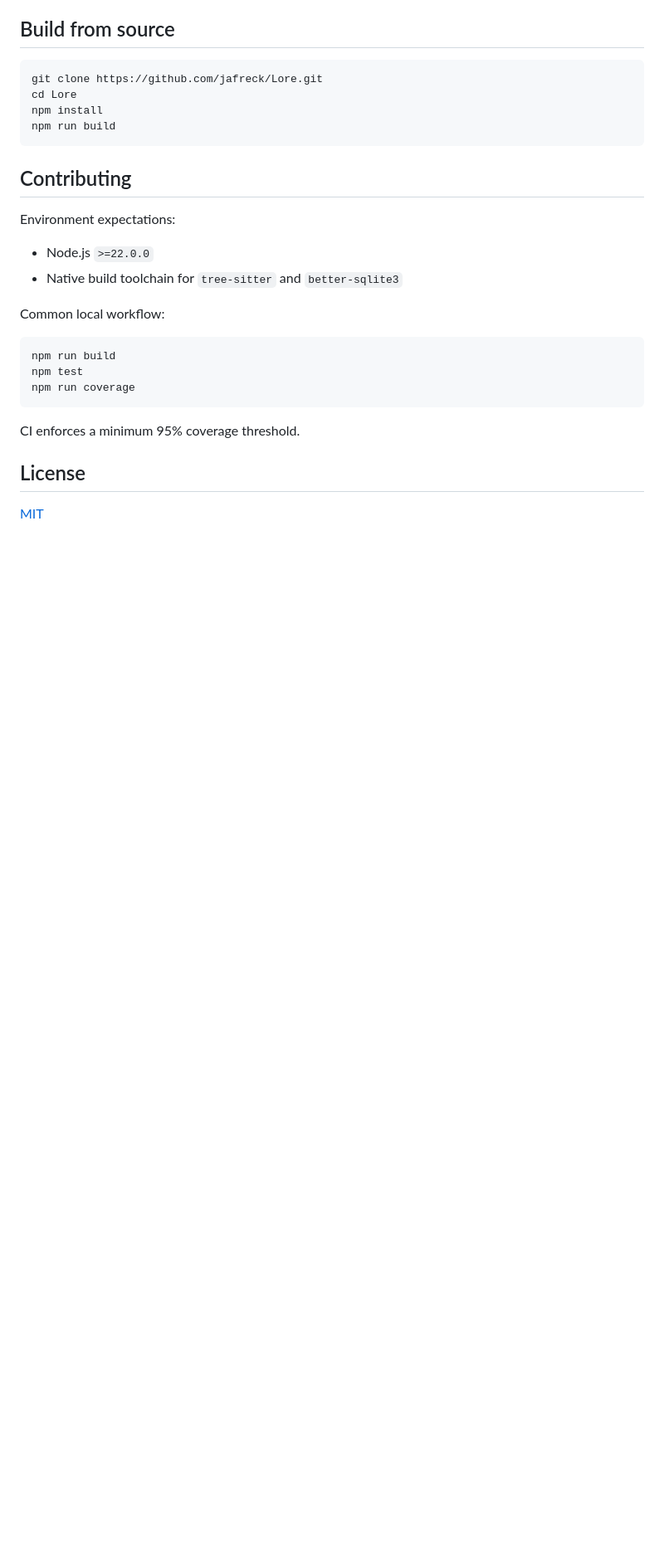
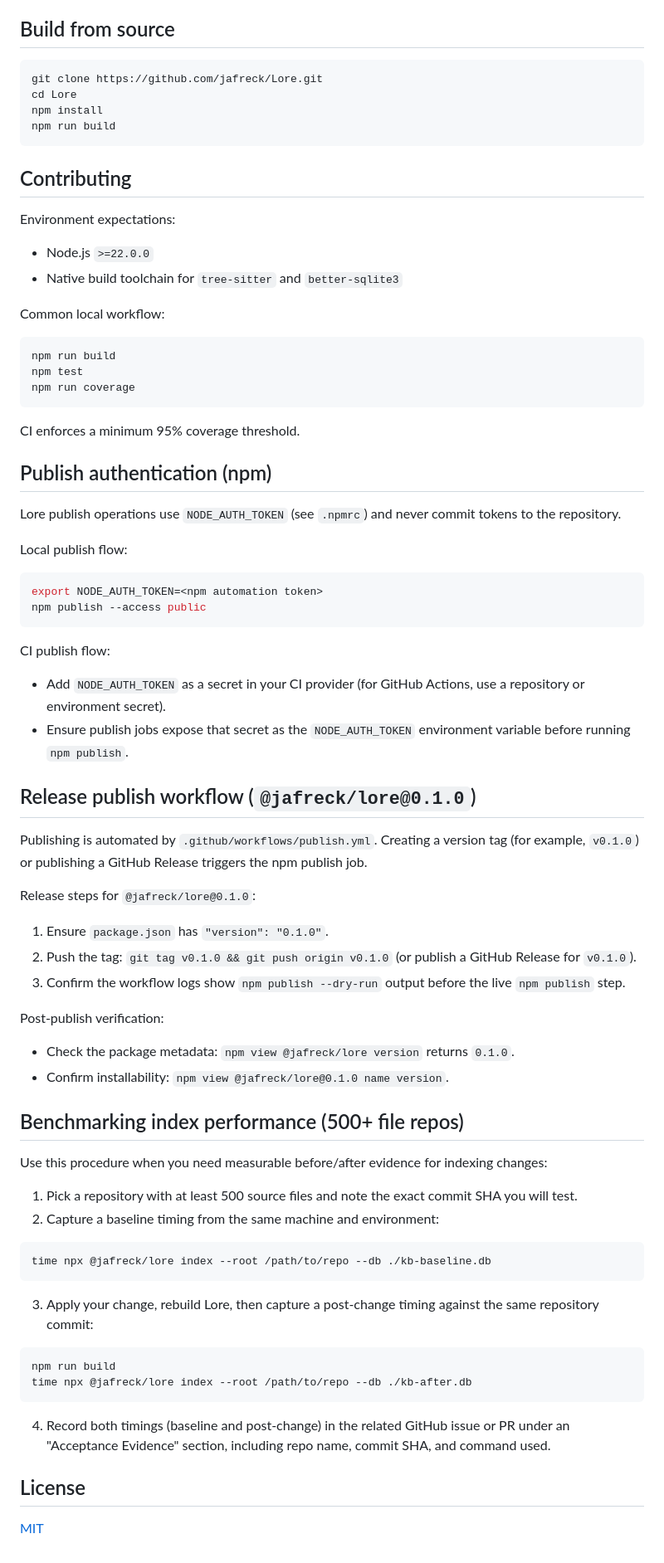
Before and after one commit to jafreck/Lore, a Markdown page: README.md, the part around one of its changes. Shown at 83% size. GitHub-like rendering; blank space fills up the shorter version.

````diff
--- a/README.md
+++ b/README.md
@@ -560,6 +505,64 @@ npm run coverage
 
 CI enforces a minimum 95% coverage threshold.
 
+## Publish authentication (npm)
+
+Lore publish operations use `NODE_AUTH_TOKEN` (see `.npmrc`) and never commit
+tokens to the repository.
+
+Local publish flow:
+
+```bash
+export NODE_AUTH_TOKEN=<npm automation token>
+npm publish --access public
+```
+
+CI publish flow:
+
+- Add `NODE_AUTH_TOKEN` as a secret in your CI provider (for GitHub Actions,
+  use a repository or environment secret).
+- Ensure publish jobs expose that secret as the `NODE_AUTH_TOKEN` environment
+  variable before running `npm publish`.
+
+## Release publish workflow (`@jafreck/lore@0.1.0`)
+
+Publishing is automated by `.github/workflows/publish.yml`. Creating a version
+tag (for example, `v0.1.0`) or publishing a GitHub Release triggers the npm
+publish job.
+
+Release steps for `@jafreck/lore@0.1.0`:
+
+1. Ensure `package.json` has `"version": "0.1.0"`.
+2. Push the tag: `git tag v0.1.0 && git push origin v0.1.0` (or publish a
+   GitHub Release for `v0.1.0`).
+3. Confirm the workflow logs show `npm publish --dry-run` output before the
+   live `npm publish` step.
+
+Post-publish verification:
+
+- Check the package metadata: `npm view @jafreck/lore version` returns `0.1.0`.
+- Confirm installability: `npm view @jafreck/lore@0.1.0 name version`.
+
+## Benchmarking index performance (500+ file repos)
+
+Use this procedure when you need measurable before/after evidence for indexing changes:
+
+1. Pick a repository with at least 500 source files and note the exact commit SHA you will test.
+2. Capture a baseline timing from the same machine and environment:
+
+```bash
+time npx @jafreck/lore index --root /path/to/repo --db ./kb-baseline.db
+```
+
+3. Apply your change, rebuild Lore, then capture a post-change timing against the same repository commit:
+
+```bash
+npm run build
+time npx @jafreck/lore index --root /path/to/repo --db ./kb-after.db
+```
+
+4. Record both timings (baseline and post-change) in the related GitHub issue or PR under an "Acceptance Evidence" section, including repo name, commit SHA, and command used.
+
 ## License
 
 [MIT](LICENSE)
````
Also changed, not shown: other parts of README.md (+31 -86 lines).
